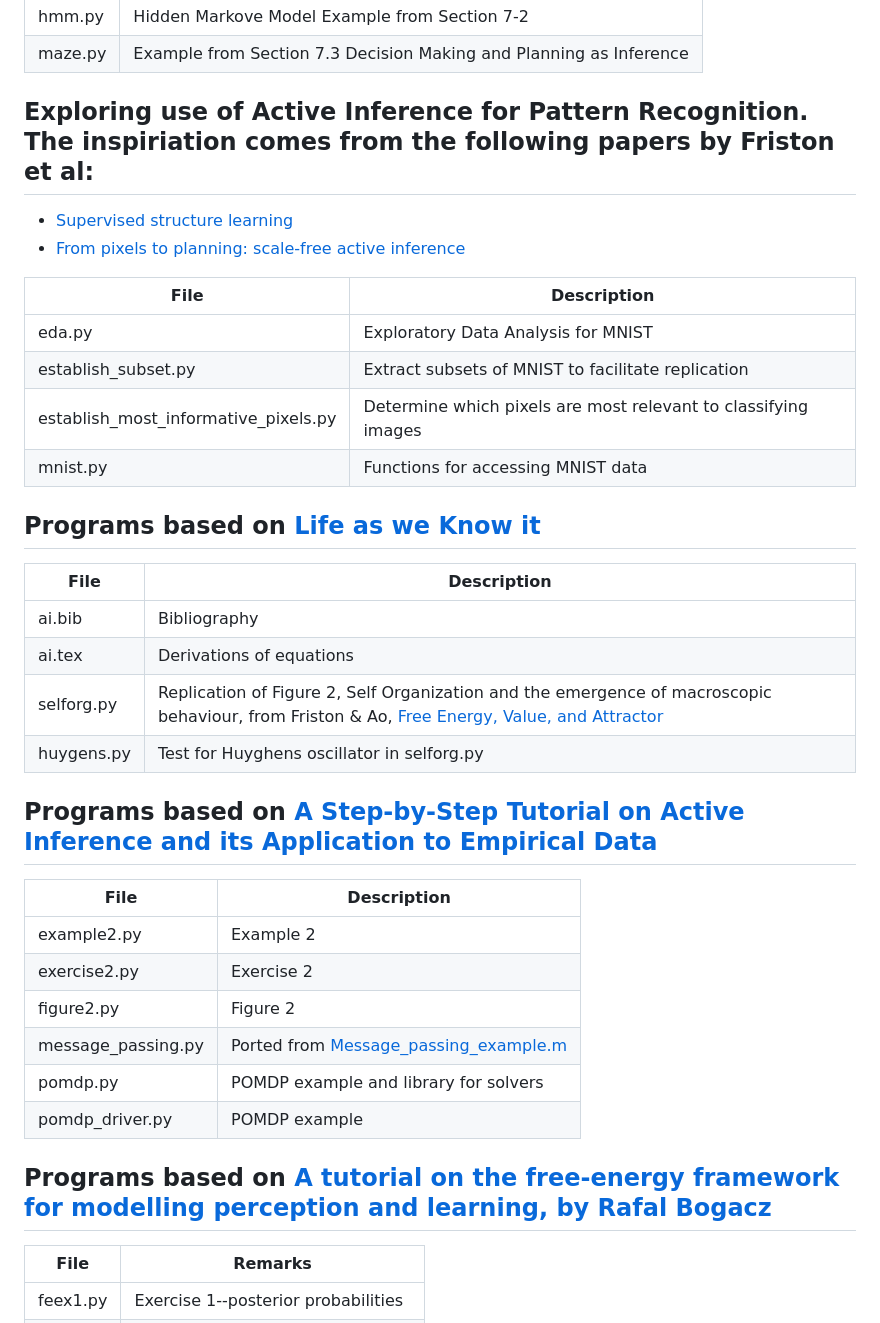
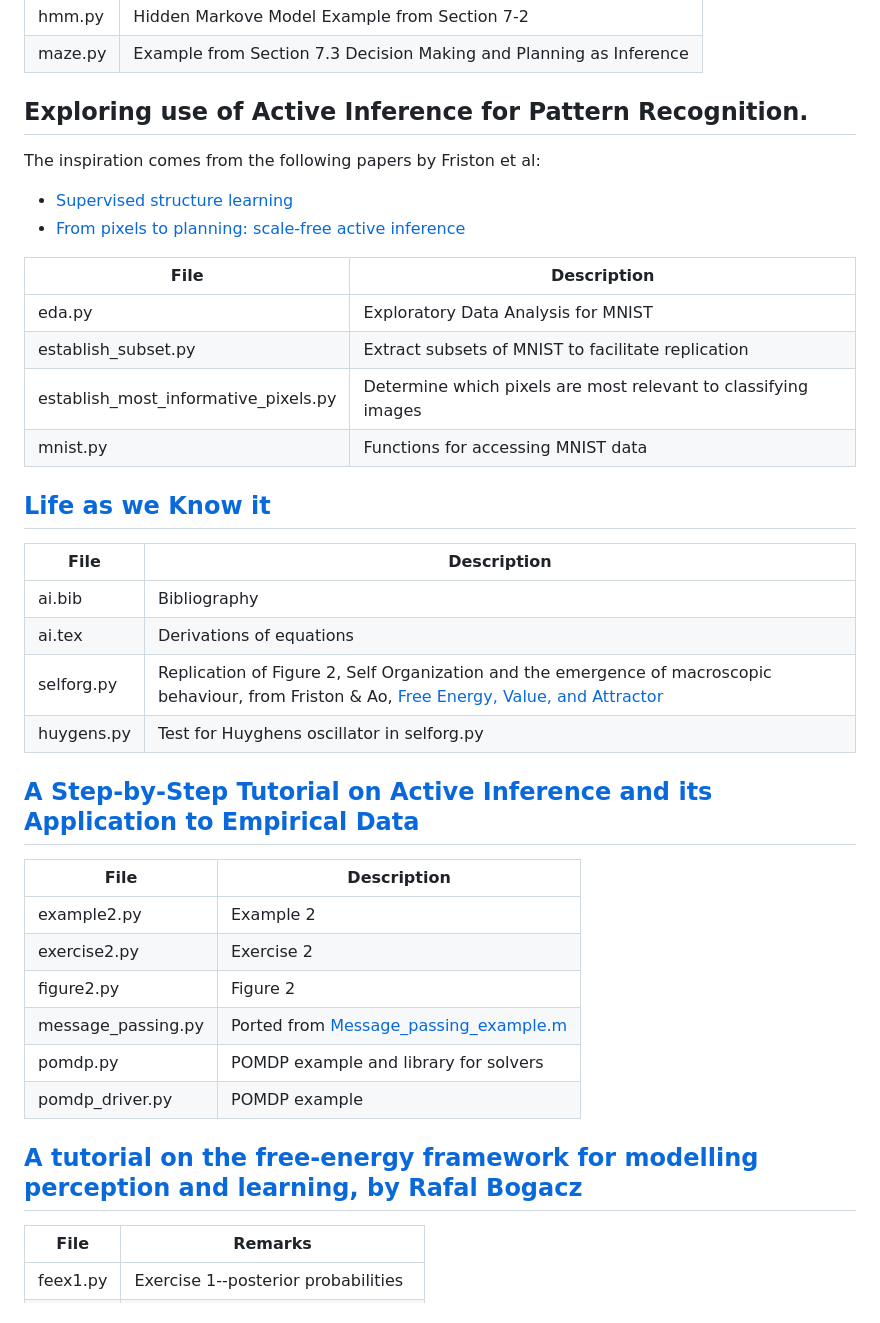
Before and after one commit to weka511/ai, a Markdown page: README.md, the part around the change. Drawn GitHub-style.

```diff
--- a/README.md
+++ b/README.md
@@ -10,7 +10,9 @@ File|Description
 hmm.py|Hidden Markove Model Example from Section 7-2
 maze.py|Example from Section 7.3 Decision Making and Planning as Inference
 
-## Exploring use of Active Inference for Pattern Recognition. The inspiriation comes from the following papers by Friston et al:
+## Exploring use of Active Inference for Pattern Recognition.
+
+The inspiration comes from the following papers by Friston et al:
 - [Supervised structure learning](https://arxiv.org/abs/2311.10300)
 - [From pixels to planning: scale-free active inference](https://arxiv.org/abs/2407.20292)
 
@@ -21,7 +23,7 @@ establish_subset.py|Extract subsets of MNIST to facilitate replication
 establish_most_informative_pixels.py|Determine which pixels are most relevant to classifying images
 mnist.py|Functions for accessing MNIST data
 
-## Programs based on [Life as we Know it](https://royalsocietypublishing.org/doi/10.1098/rsif.2013.0475)
+## [Life as we Know it](https://royalsocietypublishing.org/doi/10.1098/rsif.2013.0475)
 
 File|Description
 -------------------|---------------------------------------------------------------------------------------------------
@@ -30,7 +32,7 @@ ai.tex|Derivations of equations
 selforg.py|Replication of Figure 2, Self Organization and the emergence of macroscopic behaviour, from Friston & Ao, [Free Energy, Value, and Attractor](https://www.hindawi.com/journals/cmmm/2012/937860/)
 huygens.py|Test for Huyghens oscillator in selforg.py
 
-## Programs based on [A Step-by-Step Tutorial on Active Inference and its Application to Empirical Data](https://www.researchgate.net/publication/348153427_A_Step-by-Step_Tutorial_on_Active_Inference_and_its_Application_to_Empirical_Data)
+## [A Step-by-Step Tutorial on Active Inference and its Application to Empirical Data](https://www.researchgate.net/publication/348153427_A_Step-by-Step_Tutorial_on_Active_Inference_and_its_Application_to_Empirical_Data)
 
 File|Description
 -------------------|---------------------------------------------------------------------------------------------------
@@ -41,7 +43,7 @@ message_passing.py|Ported from [Message_passing_example.m](https://github.com/rs
 pomdp.py|POMDP example and library for solvers
 pomdp_driver.py|POMDP example
 
-## Programs based on [A tutorial on the free-energy framework for modelling perception and learning, by Rafal Bogacz](https://www.sciencedirect.com/science/article/pii/S0022249615000759)
+## [A tutorial on the free-energy framework for modelling perception and learning, by Rafal Bogacz](https://www.sciencedirect.com/science/article/pii/S0022249615000759)
 
  File  | Remarks |
 ---------------|-------------------------------------------------------------------------------------------
```
